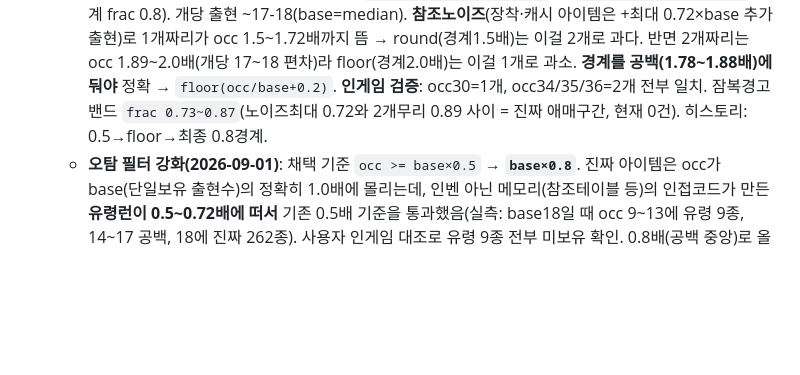
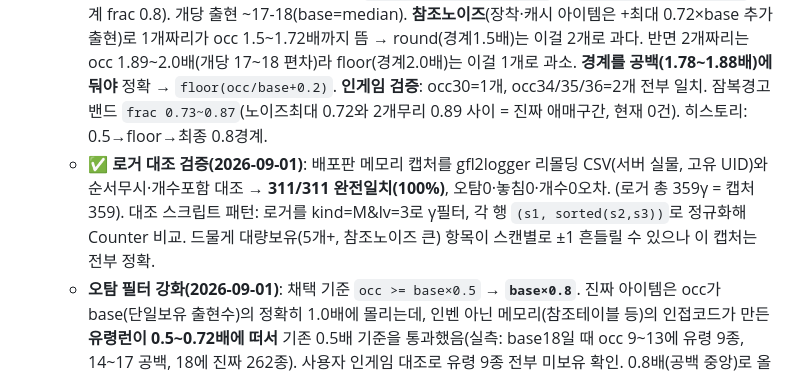
Before and after one commit to gfl2-remold/planner, a Markdown page: HANDOFF.md, the part around the change. Drawn GitHub-style; blank space fills up the shorter version.

Commit message:
인계: 로거 대조 검증 311/311 100% 일치 기록

```diff
--- a/HANDOFF.md
+++ b/HANDOFF.md
@@ -18,6 +18,7 @@
   - **UX**: `.ps1`는 더블클릭 안 되므로 `remold_capture_RUN.bat`(옆의 ps1 실행) 동봉, 둘 다 같은 폴더 필요. ps1은 한글메시지+진행표시, UTF-8 **BOM 필수**(PS5.1이 BOM 없으면 CP949로 오인해 한글 파싱 깨짐).
   - **⚠ 하마터면 버그(수정됨)**: 생성기 `gen_capture_ps.py`에서 임베딩 배열을 `$LV`/`$ISMAIN`로 두면 아래 해시테이블 `$lv=@{}`/`$ismain=@{}`와 **대소문자 무시 변수명 충돌**(PS는 `$LV`==`$lv`)로 배열이 빈 해시로 덮여 레벨·주옵이 전부 0 → **0종 검출**. 반드시 `$*_LIST` 등 안 겹치는 이름 사용. 데스크톱판은 JSON에서 빌드해 대문자 배열이 없어 무관.
   - **개수판정 경계 1.8배(2026-09-01, 최종)**: `owned = round(occ/base)` → **`floor(occ/base + 0.2)`**(경계 frac 0.8). 개당 출현 ~17-18(base=median). **참조노이즈**(장착·캐시 아이템은 +최대 0.72×base 추가 출현)로 1개짜리가 occ 1.5~1.72배까지 뜸 → round(경계1.5배)는 이걸 2개로 과다. 반면 2개짜리는 occ 1.89~2.0배(개당 17~18 편차)라 floor(경계2.0배)는 이걸 1개로 과소. **경계를 공백(1.78~1.88배)에 둬야** 정확 → `floor(occ/base+0.2)`. **인게임 검증**: occ30=1개, occ34/35/36=2개 전부 일치. 잠복경고 밴드 `frac 0.73~0.87`(노이즈최대 0.72와 2개무리 0.89 사이 = 진짜 애매구간, 현재 0건). 히스토리: 0.5→floor→최종 0.8경계.
+  - **✅ 로거 대조 검증(2026-09-01)**: 배포판 메모리 캡처를 gfl2logger 리몰딩 CSV(서버 실물, 고유 UID)와 순서무시·개수포함 대조 → **311/311 완전일치(100%)**, 오탐0·놓침0·개수0오차. (로거 총 359γ = 캡처 359). 대조 스크립트 패턴: 로거를 kind=M&lv=3로 γ필터, 각 행 `(s1, sorted(s2,s3))`로 정규화해 Counter 비교. 드물게 대량보유(5개+, 참조노이즈 큰) 항목이 스캔별로 ±1 흔들릴 수 있으나 이 캡처는 전부 정확.
   - **오탐 필터 강화(2026-09-01)**: 채택 기준 `occ >= base×0.5` → **`base×0.8`**. 진짜 아이템은 occ가 base(단일보유 출현수)의 정확히 1.0배에 몰리는데, 인벤 아닌 메모리(참조테이블 등)의 인접코드가 만든 **유령런이 0.5~0.72배에 떠서** 기존 0.5배 기준을 통과했음(실측: base18일 때 occ 9~13에 유령 9종, 14~17 공백, 18에 진짜 262종). 사용자 인게임 대조로 유령 9종 전부 미보유 확인. 0.8배(공백 중앙)로 올려 유령만 제거·진짜 보존. 세 경로(`remold_capture.ps1`·`desktop/remold_extract.ps1`·`capture/Remold.cs`) 모두 반영. 변수명 `$half`→`$minOcc`.
 
 ### 집 세션 주요 작업 (전부 배포됨)
```
